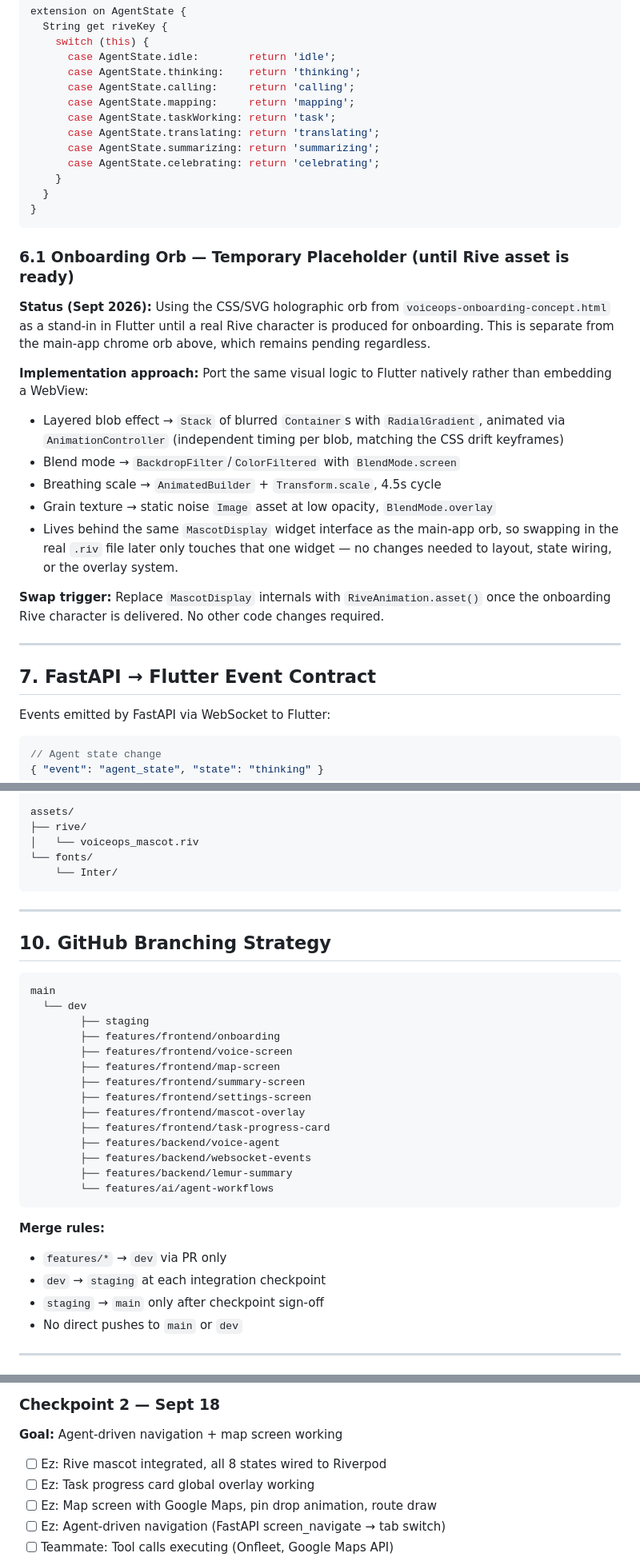
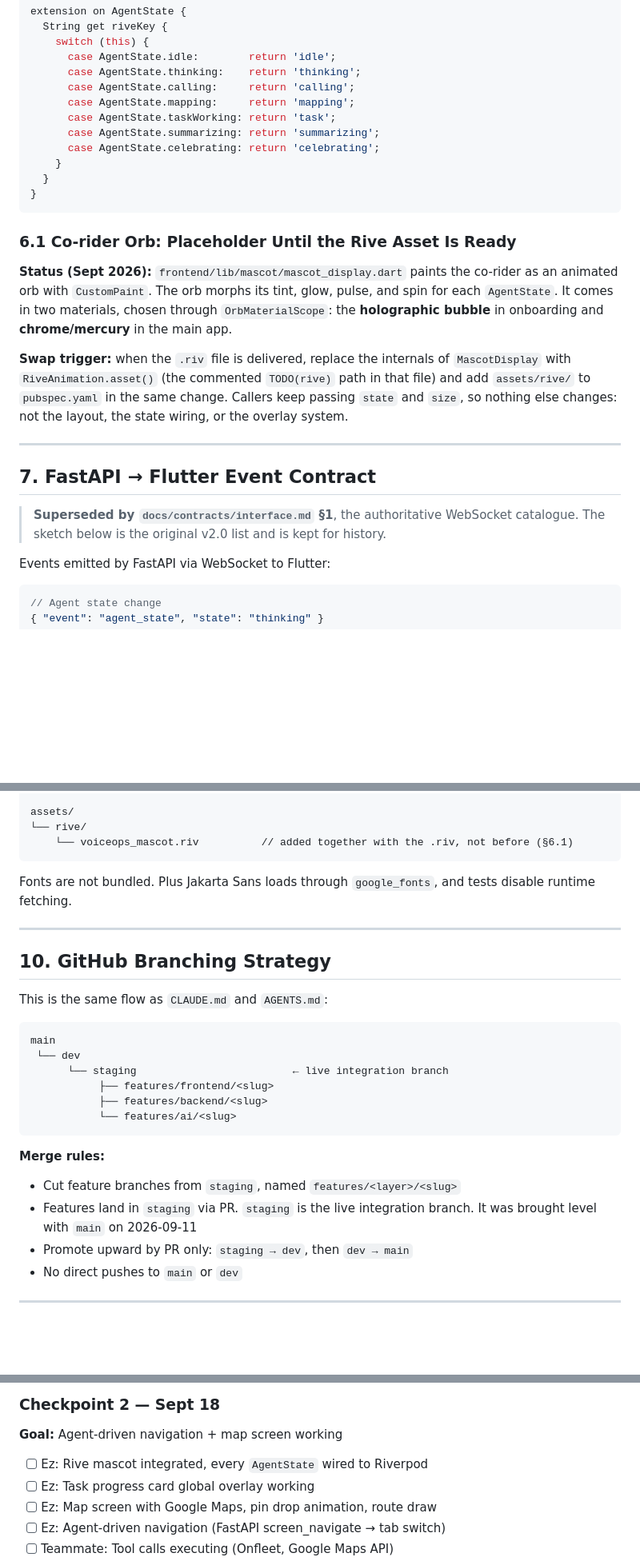
Before and after one commit to MI-TECHDLIN/kora, a Markdown page: docs/VoiceOps_SDD_v2.0.md, 3 parts joined by grey strips. Shown at 80% size. Drawn GitHub-style; blank space fills up the shorter version.

````diff
--- a/docs/VoiceOps_SDD_v2.0.md
+++ b/docs/VoiceOps_SDD_v2.0.md
@@ -464,7 +474,6 @@ extension on AgentState {
       case AgentState.calling:     return 'calling';
       case AgentState.mapping:     return 'mapping';
       case AgentState.taskWorking: return 'task';
-      case AgentState.translating: return 'translating';
       case AgentState.summarizing: return 'summarizing';
       case AgentState.celebrating: return 'celebrating';
     }
@@ -472,21 +481,23 @@ extension on AgentState {
 }
 ```
 
-### 6.1 Onboarding Orb — Temporary Placeholder (until Rive asset is ready)
-**Status (Sept 2026):** Using the CSS/SVG holographic orb from `voiceops-onboarding-concept.html` as a stand-in in Flutter until a real Rive character is produced for onboarding. This is separate from the main-app chrome orb above, which remains pending regardless.
+### 6.1 Co-rider Orb: Placeholder Until the Rive Asset Is Ready
+**Status (Sept 2026):** `frontend/lib/mascot/mascot_display.dart` paints the co-rider as an
+animated orb with `CustomPaint`. The orb morphs its tint, glow, pulse, and spin for each
+`AgentState`. It comes in two materials, chosen through `OrbMaterialScope`: the **holographic
+bubble** in onboarding and **chrome/mercury** in the main app.
 
-**Implementation approach:** Port the same visual logic to Flutter natively rather than embedding a WebView:
-- Layered blob effect → `Stack` of blurred `Container`s with `RadialGradient`, animated via `AnimationController` (independent timing per blob, matching the CSS drift keyframes)
-- Blend mode → `BackdropFilter`/`ColorFiltered` with `BlendMode.screen`
-- Breathing scale → `AnimatedBuilder` + `Transform.scale`, 4.5s cycle
-- Grain texture → static noise `Image` asset at low opacity, `BlendMode.overlay`
-- Lives behind the same `MascotDisplay` widget interface as the main-app orb, so swapping in the real `.riv` file later only touches that one widget — no changes needed to layout, state wiring, or the overlay system.
-
-**Swap trigger:** Replace `MascotDisplay` internals with `RiveAnimation.asset()` once the onboarding Rive character is delivered. No other code changes required.
+**Swap trigger:** when the `.riv` file is delivered, replace the internals of `MascotDisplay`
+with `RiveAnimation.asset()` (the commented `TODO(rive)` path in that file) and add
+`assets/rive/` to `pubspec.yaml` in the same change. Callers keep passing `state` and `size`, so
+nothing else changes: not the layout, the state wiring, or the overlay system.
 
 ---
 
 ## 7. FastAPI → Flutter Event Contract
+
+> **Superseded by `docs/contracts/interface.md` §1**, the authoritative WebSocket catalogue. The
+> sketch below is the original v2.0 list and is kept for history.
 
 Events emitted by FastAPI via WebSocket to Flutter:
 
@@ -653,37 +676,33 @@ lib/
     └── onboarding_provider.dart
 
 assets/
-├── rive/
-│   └── voiceops_mascot.riv
-└── fonts/
-    └── Inter/
+└── rive/
+    └── voiceops_mascot.riv          // added together with the .riv, not before (§6.1)
 ```
+
+Fonts are not bundled. Plus Jakarta Sans loads through `google_fonts`, and tests disable
+runtime fetching.
 
 ---
 
 ## 10. GitHub Branching Strategy
 
+This is the same flow as `CLAUDE.md` and `AGENTS.md`:
+
 ```
 main
-  └── dev
-        ├── staging
-        ├── features/frontend/onboarding
-        ├── features/frontend/voice-screen
-        ├── features/frontend/map-screen
-        ├── features/frontend/summary-screen
-        ├── features/frontend/settings-screen
-        ├── features/frontend/mascot-overlay
-        ├── features/frontend/task-progress-card
-        ├── features/backend/voice-agent
-        ├── features/backend/websocket-events
-        ├── features/backend/lemur-summary
-        └── features/ai/agent-workflows
+ └── dev
+      └── staging                         ← live integration branch
+           ├── features/frontend/<slug>
+           ├── features/backend/<slug>
+           └── features/ai/<slug>
 ```
 
 **Merge rules:**
-- `features/*` → `dev` via PR only
-- `dev` → `staging` at each integration checkpoint
-- `staging` → `main` only after checkpoint sign-off
+- Cut feature branches from `staging`, named `features/<layer>/<slug>`
+- Features land in `staging` via PR. `staging` is the live integration branch. It was brought
+  level with `main` on 2026-09-11
+- Promote upward by PR only: `staging → dev`, then `dev → main`
 - No direct pushes to `main` or `dev`
 
 ---
@@ -701,7 +720,7 @@ main
 
 ### Checkpoint 2 — Sept 18
 **Goal:** Agent-driven navigation + map screen working
-- [ ] Ez: Rive mascot integrated, all 8 states wired to Riverpod
+- [ ] Ez: Rive mascot integrated, every `AgentState` wired to Riverpod
 - [ ] Ez: Task progress card global overlay working
 - [ ] Ez: Map screen with Google Maps, pin drop animation, route draw
 - [ ] Ez: Agent-driven navigation (FastAPI screen_navigate → tab switch)
````
Also changed, not shown: other parts of docs/VoiceOps_SDD_v2.0.md (+129 -107 lines).
